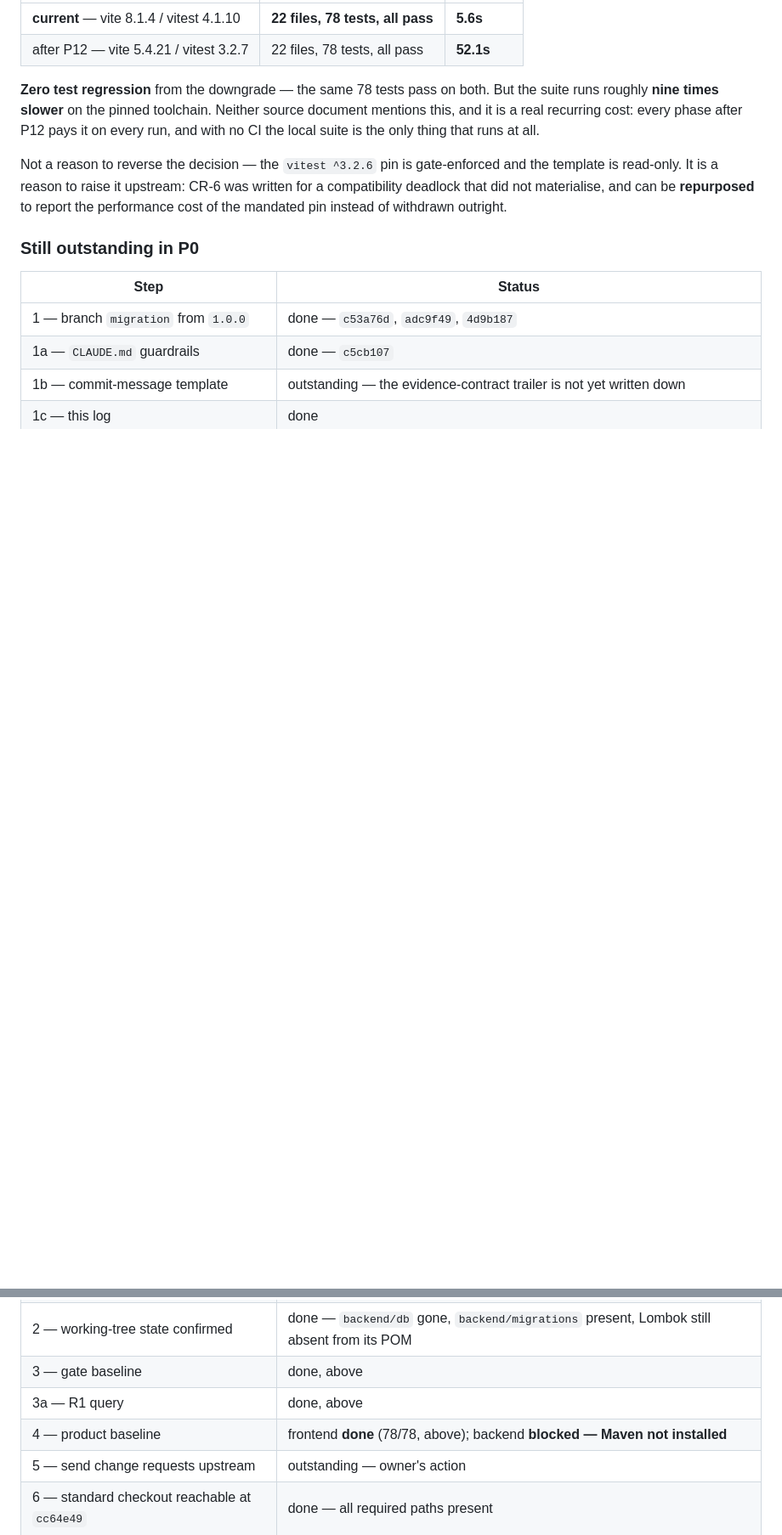
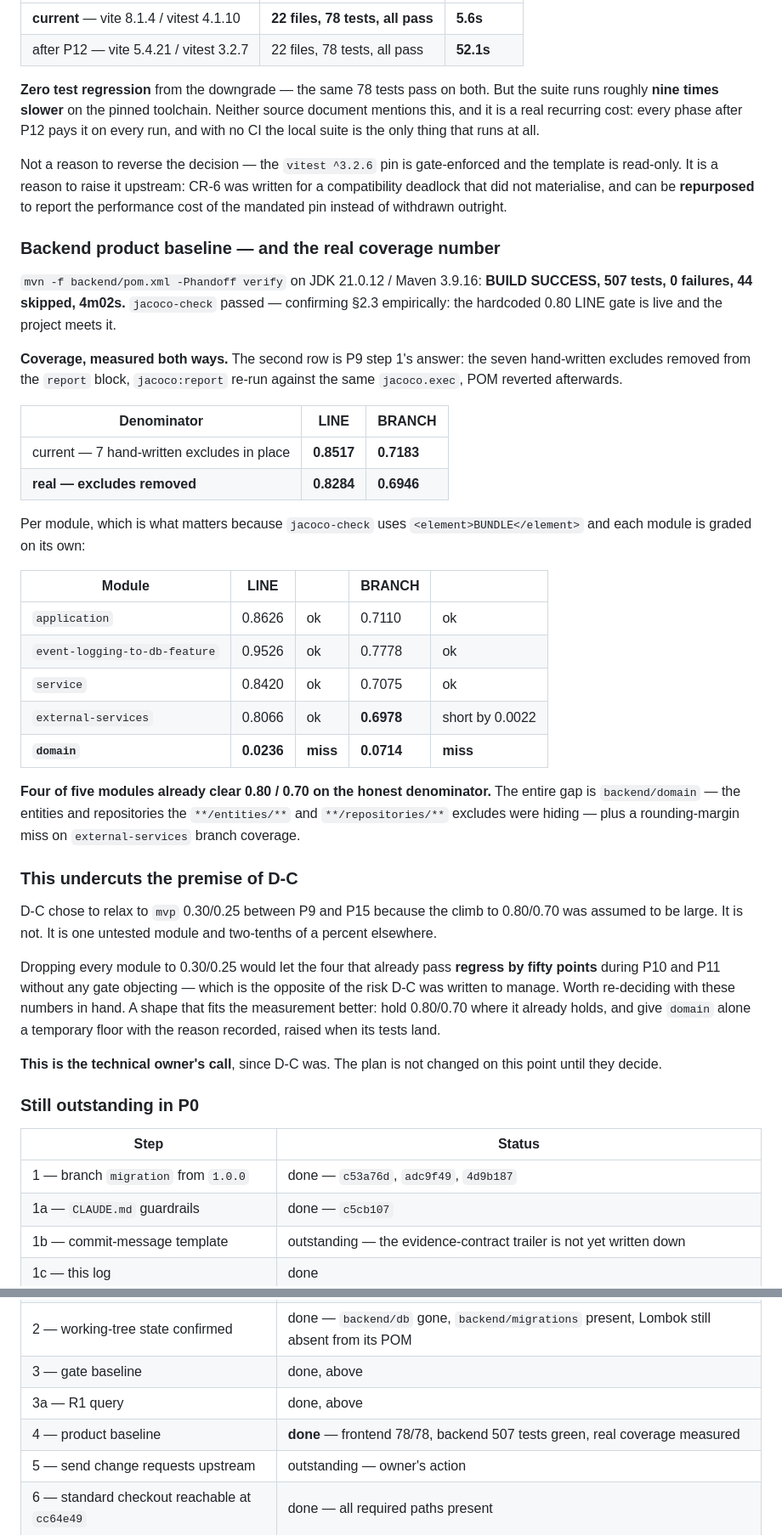
Before and after one commit to AiDigital-com/AIAE-onboarding-platform, a Markdown page: docs/aiae-migration-log.md, 2 parts joined by grey strips. Shown at 85% size. GitHub-like rendering; blank space fills up the shorter version.

Commit message:
docs: backend baseline and the real coverage number
mvn -Phandoff verify on JDK 21 / Maven 3.9.16: BUILD SUCCESS, 507 tests, 0
failures, 44 skipped. jacoco-check passed, confirming 2.3 empirically — the
hardcoded 0.80 LINE gate is live and currently met.

Coverage with the seven hand-written excludes removed (P9 step 1): aggregate
LINE 0.8284, BRANCH 0.6946. Per module, four of five already clear 0.80/0.70.
The whole gap is backend/domain at 0.0236 line / 0.0714 branch — the entities
and repositories the excludes were hiding — plus external-services branch
short by 0.0022.

This undercuts D-C. Relaxing every module to 0.30/0.25 would let the four that
already pass regress by fifty points during P10 and P11 with no gate
objecting, which is the opposite of the risk D-C was written to manage. Left
for the owner to re-decide; the plan is unchanged on this point.

POM was edited to take the measurement and reverted; the tree is clean.

Co-Authored-By: Claude Opus 5 (1M context) <noreply@anthropic.com>

```diff
--- a/docs/aiae-migration-log.md
+++ b/docs/aiae-migration-log.md
@@ -159,6 +159,52 @@ template is read-only. It is a reason to raise it upstream: CR-6 was written for
 compatibility deadlock that did not materialise, and can be **repurposed** to report the
 performance cost of the mandated pin instead of withdrawn outright.
 
+### Backend product baseline — and the real coverage number
+
+`mvn -f backend/pom.xml -Phandoff verify` on JDK 21.0.12 / Maven 3.9.16:
+**BUILD SUCCESS, 507 tests, 0 failures, 44 skipped, 4m02s.** `jacoco-check` passed —
+confirming §2.3 empirically: the hardcoded 0.80 LINE gate is live and the project meets it.
+
+**Coverage, measured both ways.** The second row is P9 step 1's answer: the seven
+hand-written excludes removed from the `report` block, `jacoco:report` re-run against the
+same `jacoco.exec`, POM reverted afterwards.
+
+| Denominator | LINE | BRANCH |
+|---|---|---|
+| current — 7 hand-written excludes in place | **0.8517** | **0.7183** |
+| **real — excludes removed** | **0.8284** | **0.6946** |
+
+Per module, which is what matters because `jacoco-check` uses `<element>BUNDLE</element>`
+and each module is graded on its own:
+
+| Module | LINE | | BRANCH | |
+|---|---|---|---|---|
+| `application` | 0.8626 | ok | 0.7110 | ok |
+| `event-logging-to-db-feature` | 0.9526 | ok | 0.7778 | ok |
+| `service` | 0.8420 | ok | 0.7075 | ok |
+| `external-services` | 0.8066 | ok | **0.6978** | short by 0.0022 |
+| **`domain`** | **0.0236** | **miss** | **0.0714** | **miss** |
+
+**Four of five modules already clear 0.80 / 0.70 on the honest denominator.** The entire gap
+is `backend/domain` — the entities and repositories the `**/entities/**` and
+`**/repositories/**` excludes were hiding — plus a rounding-margin miss on
+`external-services` branch coverage.
+
+### This undercuts the premise of D-C
+
+D-C chose to relax to `mvp` 0.30/0.25 between P9 and P15 because the climb to 0.80/0.70 was
+assumed to be large. It is not. It is one untested module and two-tenths of a percent
+elsewhere.
+
+Dropping every module to 0.30/0.25 would let the four that already pass **regress by fifty
+points** during P10 and P11 without any gate objecting — which is the opposite of the risk
+D-C was written to manage. Worth re-deciding with these numbers in hand. A shape that fits
+the measurement better: hold 0.80/0.70 where it already holds, and give `domain` alone a
+temporary floor with the reason recorded, raised when its tests land.
+
+**This is the technical owner's call**, since D-C was. The plan is not changed on this
+point until they decide.
+
 ### Still outstanding in P0
 
 | Step | Status |
@@ -170,7 +216,7 @@ performance cost of the mandated pin instead of withdrawn outright.
 | 2 — working-tree state confirmed | done — `backend/db` gone, `backend/migrations` present, Lombok still absent from its POM |
 | 3 — gate baseline | done, above |
 | 3a — R1 query | done, above |
-| 4 — product baseline | frontend **done** (78/78, above); backend **blocked — Maven not installed** |
+| 4 — product baseline | **done** — frontend 78/78, backend 507 tests green, real coverage measured |
 | 5 — send change requests upstream | outstanding — owner's action |
 | 6 — standard checkout reachable at `cc64e49` | done — all required paths present |
 | 7 — R5 spike | **done — variant A passes; CR-6 withdrawn** |
```
